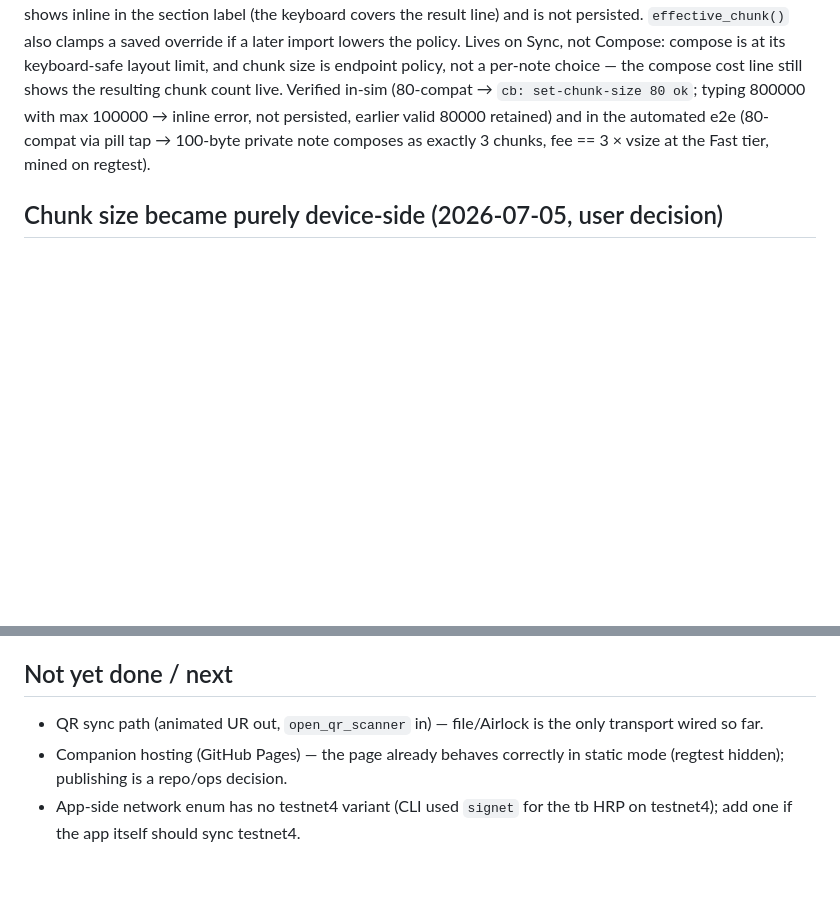
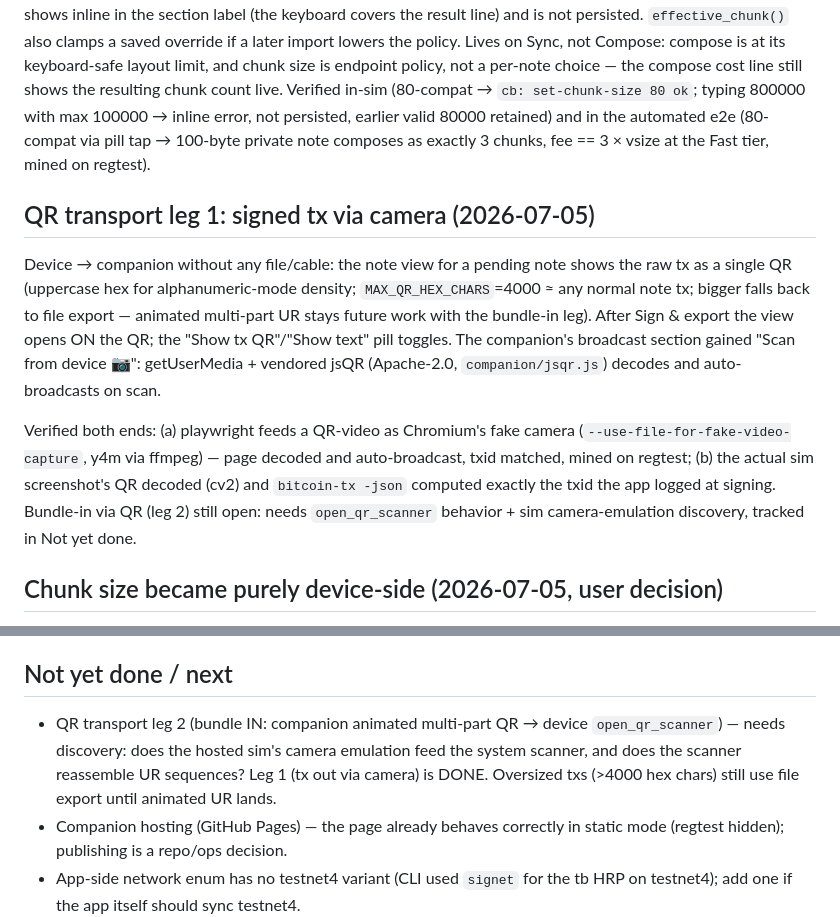
Before and after one commit to ObjSal/prime-chain-notes, a Markdown page: NOTES.md, 2 parts joined by grey strips. GitHub-like rendering; blank space fills up the shorter version.

```diff
--- a/NOTES.md
+++ b/NOTES.md
@@ -105,6 +105,25 @@ not persisted, earlier valid 80000 retained) and in the automated e2e
 (80-compat via pill tap → 100-byte private note composes as exactly
 3 chunks, fee == 3 × vsize at the Fast tier, mined on regtest).
 
+## QR transport leg 1: signed tx via camera (2026-07-05)
+
+Device → companion without any file/cable: the note view for a pending
+note shows the raw tx as a single QR (uppercase hex for alphanumeric-mode
+density; `MAX_QR_HEX_CHARS`=4000 ≈ any normal note tx; bigger falls back
+to file export — animated multi-part UR stays future work with the
+bundle-in leg). After Sign & export the view opens ON the QR; the "Show
+tx QR"/"Show text" pill toggles. The companion's broadcast section
+gained "Scan from device 📷": getUserMedia + vendored jsQR (Apache-2.0,
+`companion/jsqr.js`) decodes and auto-broadcasts on scan.
+
+Verified both ends: (a) playwright feeds a QR-video as Chromium's fake
+camera (`--use-file-for-fake-video-capture`, y4m via ffmpeg) — page
+decoded and auto-broadcast, txid matched, mined on regtest; (b) the
+actual sim screenshot's QR decoded (cv2) and `bitcoin-tx -json` computed
+exactly the txid the app logged at signing. Bundle-in via QR (leg 2)
+still open: needs `open_qr_scanner` behavior + sim camera-emulation
+discovery, tracked in Not yet done.
+
 ## Chunk size became purely device-side (2026-07-05, user decision)
 
 The bundle's `max_op_return_bytes` field is gone from the flow: the
@@ -157,8 +176,11 @@ localhost pattern and improving on it:
 
 ## Not yet done / next
 
-- QR sync path (animated UR out, `open_qr_scanner` in) — file/Airlock is
-  the only transport wired so far.
+- QR transport leg 2 (bundle IN: companion animated multi-part QR →
+  device `open_qr_scanner`) — needs discovery: does the hosted sim's
+  camera emulation feed the system scanner, and does the scanner
+  reassemble UR sequences? Leg 1 (tx out via camera) is DONE. Oversized
+  txs (>4000 hex chars) still use file export until animated UR lands.
 - Companion hosting (GitHub Pages) — the page already behaves correctly
   in static mode (regtest hidden); publishing is a repo/ops decision.
 - App-side network enum has no testnet4 variant (CLI used `signet` for
```
Also changed, not shown: README.md (+4 -2 lines), screenshots/cn7-txqr.png (added), screenshots/companion-scan.png (added), 7 other files.
